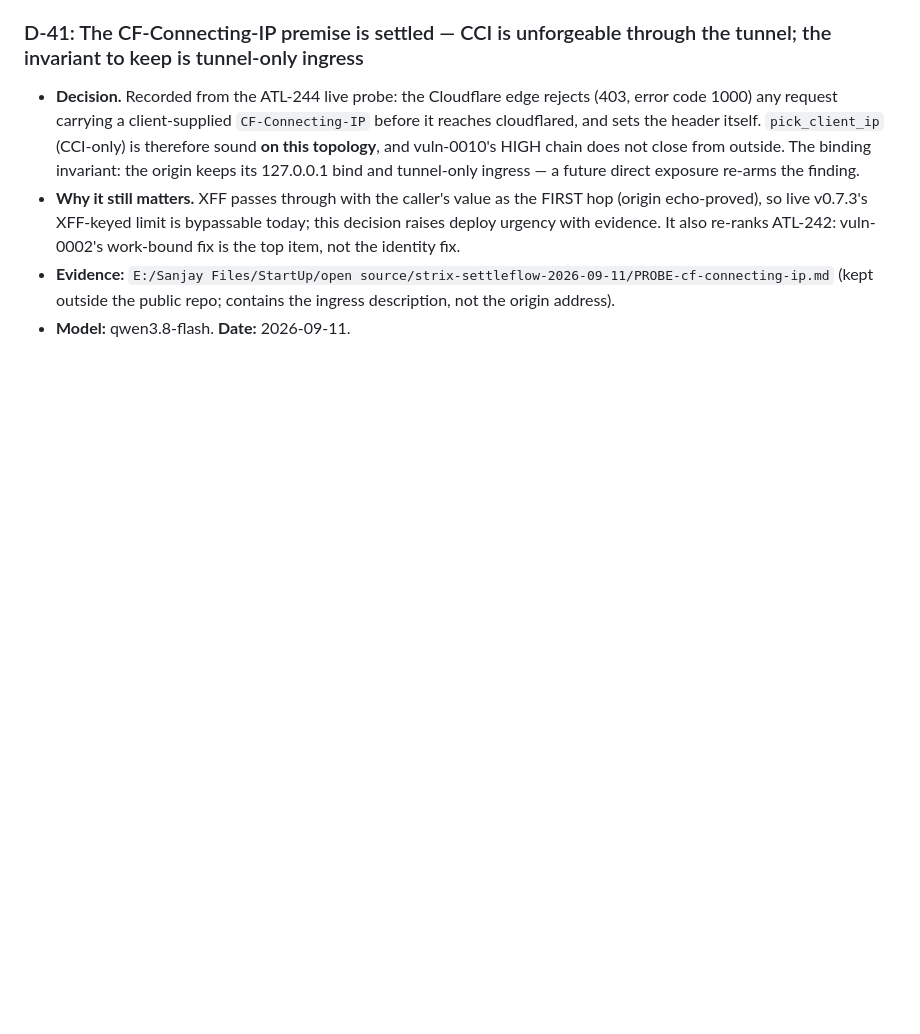
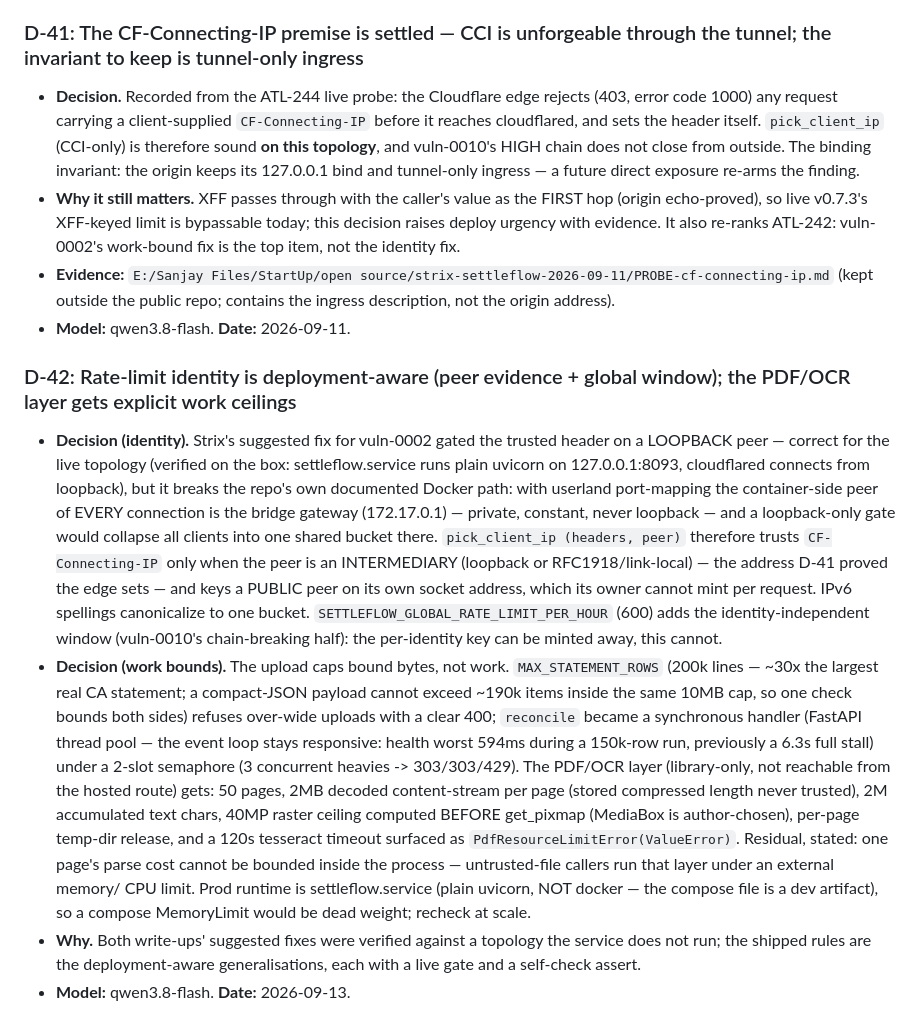
Before and after one commit to AtlasNex/settleflow, a Markdown page: docs/DECISIONS.md, the part around the change. Rendered like a GitHub page; blank space fills up the shorter version.

Commit message:
docs(decisions): D-42 corrected — live topology is systemd+loopback (verified on the box); the intermediary gate generalises the loopback rule to the repo's own documented docker path, where the bridge-gateway peer would otherwise collapse every client into one bucket

```diff
--- a/docs/DECISIONS.md
+++ b/docs/DECISIONS.md
@@ -571,3 +571,35 @@ survived because the OSS component layer is genuinely un-owned.
 - **Evidence:** `E:/Sanjay Files/StartUp/open source/strix-settleflow-2026-09-11/PROBE-cf-connecting-ip.md`
   (kept outside the public repo; contains the ingress description, not the origin address).
 - **Model:** qwen3.8-flash. **Date:** 2026-09-11.
+
+### D-42: Rate-limit identity is deployment-aware (peer evidence + global window); the PDF/OCR layer gets explicit work ceilings
+
+- **Decision (identity).** Strix's suggested fix for vuln-0002 gated the trusted header on a
+  LOOPBACK peer — correct for the live topology (verified on the box: settleflow.service runs
+  plain uvicorn on 127.0.0.1:8093, cloudflared connects from loopback), but it breaks the repo's
+  own documented Docker path: with userland port-mapping the container-side peer of EVERY
+  connection is the bridge gateway (172.17.0.1) — private, constant, never loopback — and a
+  loopback-only gate would collapse all clients into one shared bucket there. `pick_client_ip
+  (headers, peer)` therefore trusts `CF-Connecting-IP` only when the peer is an INTERMEDIARY
+  (loopback or RFC1918/link-local) — the address D-41 proved the edge sets — and keys a PUBLIC
+  peer on its own socket address, which its owner cannot mint per request. IPv6 spellings
+  canonicalize to one bucket. `SETTLEFLOW_GLOBAL_RATE_LIMIT_PER_HOUR` (600) adds the
+  identity-independent window (vuln-0010's chain-breaking half): the per-identity key can be
+  minted away, this cannot.
+- **Decision (work bounds).** The upload caps bound bytes, not work. `MAX_STATEMENT_ROWS` (200k
+  lines — ~30x the largest real CA statement; a compact-JSON payload cannot exceed ~190k items
+  inside the same 10MB cap, so one check bounds both sides) refuses over-wide uploads with a clear
+  400; `reconcile` became a synchronous handler (FastAPI thread pool — the event loop stays
+  responsive: health worst 594ms during a 150k-row run, previously a 6.3s full stall) under a
+  2-slot semaphore (3 concurrent heavies -> 303/303/429). The PDF/OCR layer (library-only, not
+  reachable from the hosted route) gets: 50 pages, 2MB decoded content-stream per page (stored
+  compressed length never trusted), 2M accumulated text chars, 40MP raster ceiling computed BEFORE
+  get_pixmap (MediaBox is author-chosen), per-page temp-dir release, and a 120s tesseract timeout
+  surfaced as `PdfResourceLimitError(ValueError)`. Residual, stated: one page's parse cost cannot
+  be bounded inside the process — untrusted-file callers run that layer under an external memory/
+  CPU limit. Prod runtime is settleflow.service (plain uvicorn, NOT docker — the compose file is
+  a dev artifact), so a compose MemoryLimit would be dead weight; recheck at scale.
+- **Why.** Both write-ups' suggested fixes were verified against a topology the service does not
+  run; the shipped rules are the deployment-aware generalisations, each with a live gate and a
+  self-check assert.
+- **Model:** qwen3.8-flash. **Date:** 2026-09-13.
```
